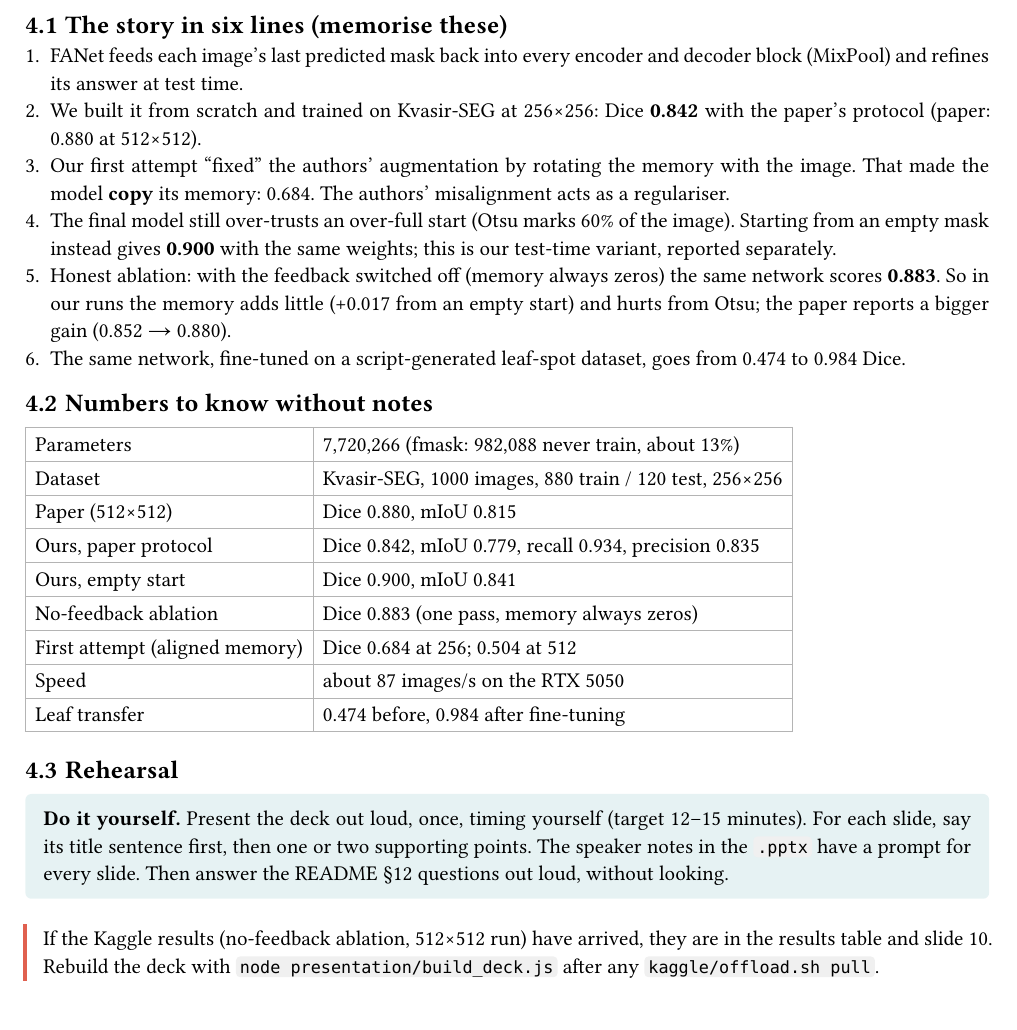
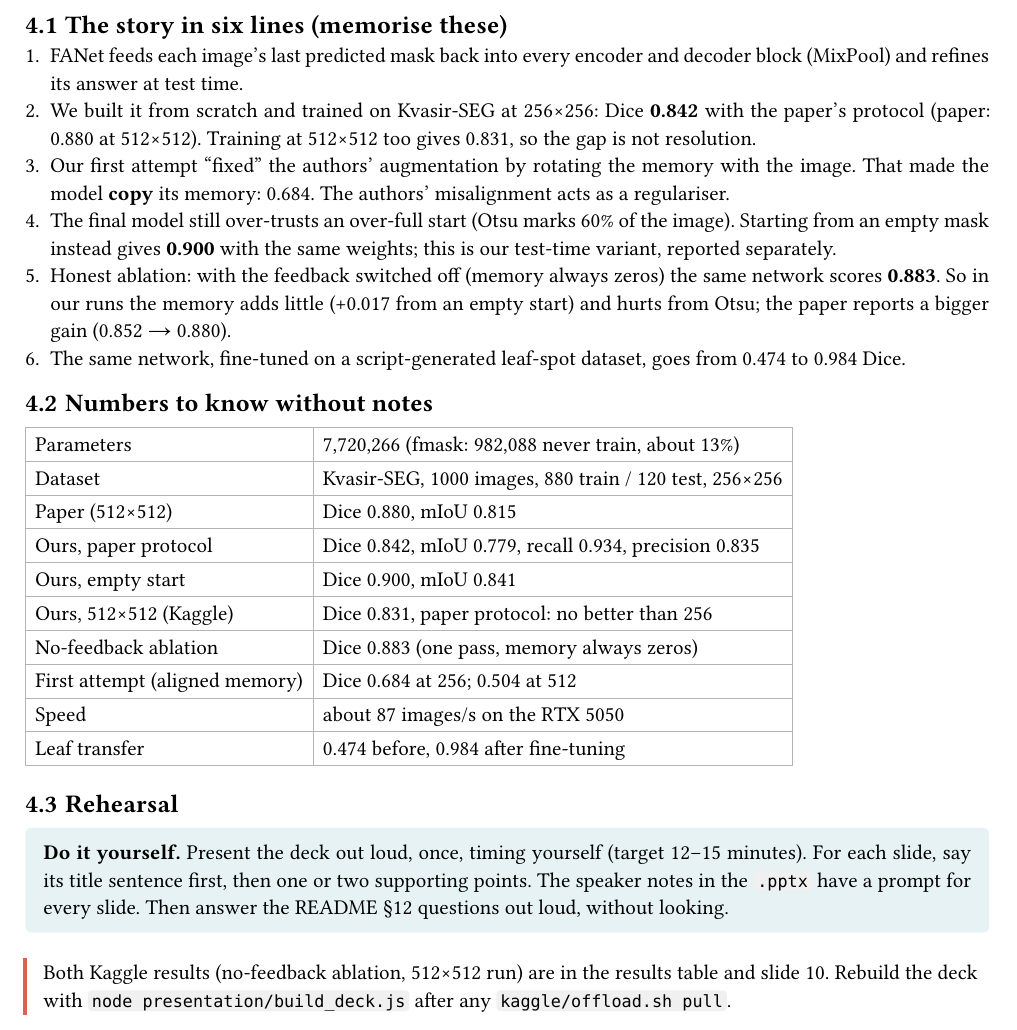
Before and after one commit to Chaitanya-666/DLproject, a Typst document (docs/study_guide.typ): part of page 5 of 6, cut so that both start at the same text. The pictures show the PDF file docs/study_guide.pdf that the author committed with the source.

Commit message:
Study guide: 512x512 result in the story and numbers table

```diff
--- a/docs/study_guide.typ
+++ b/docs/study_guide.typ
@@ -131,7 +131,7 @@ python -m src.model            # should print (2, 1, 256, 256) and 7,720,266
 
 == The story in six lines (memorise these)
 + FANet feeds each image's last predicted mask back into every encoder and decoder block (MixPool) and refines its answer at test time.
-+ We built it from scratch and trained on Kvasir-SEG at 256×256: Dice *0.842* with the paper's protocol (paper: 0.880 at 512×512).
++ We built it from scratch and trained on Kvasir-SEG at 256×256: Dice *0.842* with the paper's protocol (paper: 0.880 at 512×512). Training at 512×512 too gives 0.831, so the gap is not resolution.
 + Our first attempt "fixed" the authors' augmentation by rotating the memory with the image. That made the model *copy* its memory: 0.684. The authors' misalignment acts as a regulariser.
 + The final model still over-trusts an over-full start (Otsu marks 60% of the image). Starting from an empty mask instead gives *0.900* with the same weights; this is our test-time variant, reported separately.
 + Honest ablation: with the feedback switched off (memory always zeros) the same network scores *0.883*. So in our runs the memory adds little (+0.017 from an empty start) and hurts from Otsu; the paper reports a bigger gain (0.852 → 0.880).
@@ -147,6 +147,7 @@ python -m src.model            # should print (2, 1, 256, 256) and 7,720,266
   [Paper (512×512)], [Dice 0.880, mIoU 0.815],
   [Ours, paper protocol], [Dice 0.842, mIoU 0.779, recall 0.934, precision 0.835],
   [Ours, empty start], [Dice 0.900, mIoU 0.841],
+  [Ours, 512×512 (Kaggle)], [Dice 0.831, paper protocol: no better than 256],
   [No-feedback ablation], [Dice 0.883 (one pass, memory always zeros)],
   [First attempt (aligned memory)], [Dice 0.684 at 256; 0.504 at 512],
   [Speed], [about 87 images/s on the RTX 5050],
@@ -158,7 +159,7 @@ python -m src.model            # should print (2, 1, 256, 256) and 7,720,266
   Present the deck out loud, once, timing yourself (target 12–15 minutes). For each slide, say its title sentence first, then one or two supporting points. The speaker notes in the `.pptx` have a prompt for every slide. Then answer the README §12 questions out loud, without looking.
 ]
 
-#note[If the Kaggle results (no-feedback ablation, 512×512 run) have arrived, they are in the results table and slide 10. Rebuild the deck with `node presentation/build_deck.js` after any `kaggle/offload.sh pull`.]
+#note[Both Kaggle results (no-feedback ablation, 512×512 run) are in the results table and slide 10. Rebuild the deck with `node presentation/build_deck.js` after any `kaggle/offload.sh pull`.]
 
 = Answers <answers>
 
```
Also changed, not shown: docs/study_guide.pdf.
